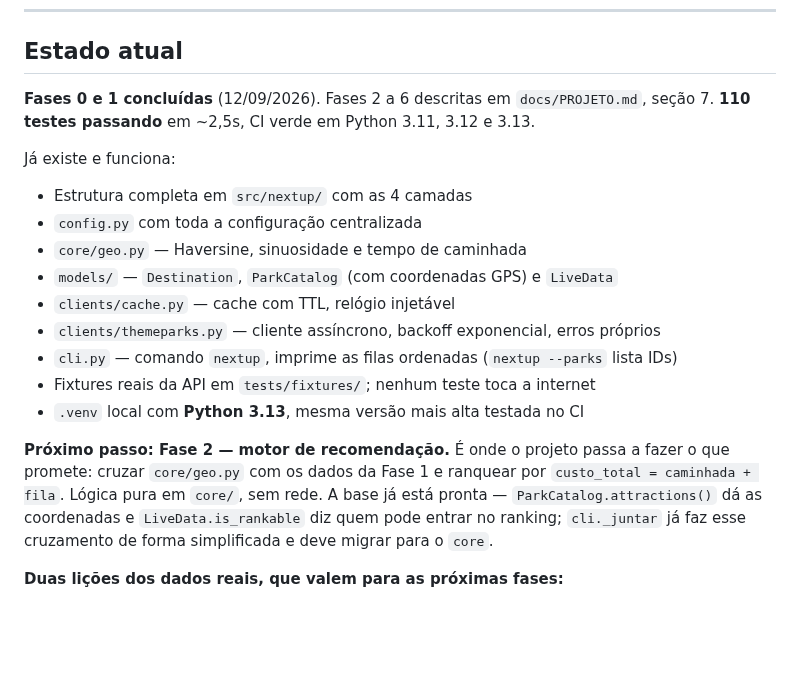
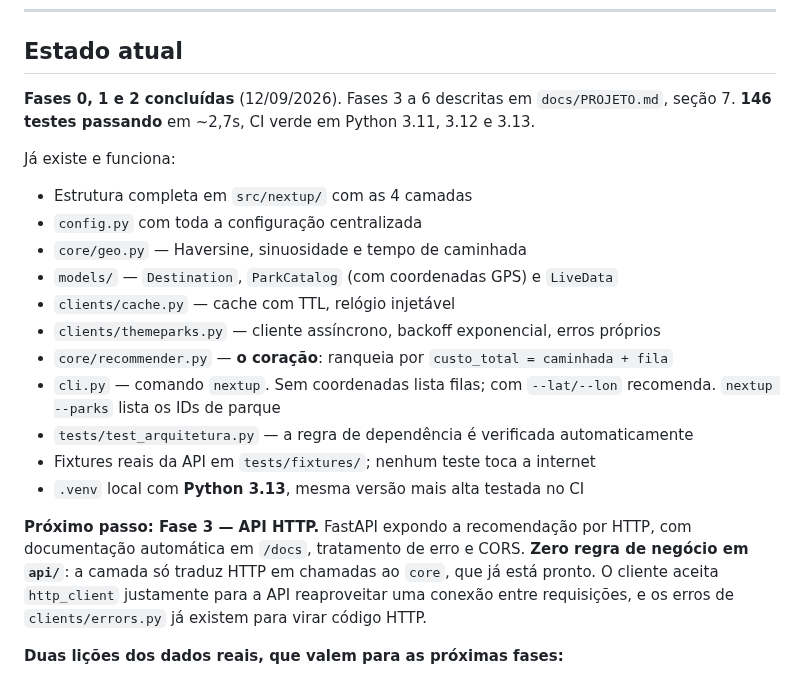
Before and after one commit to GabrielFDA7/nextup, a Markdown page: CLAUDE.md, the part around the change. Drawn GitHub-style; blank space fills up the shorter version.

```diff
--- a/CLAUDE.md
+++ b/CLAUDE.md
@@ -38,8 +38,8 @@ documentação de decisões **fazem parte da entrega** — não são extras opci
 
 ## Estado atual
 
-**Fases 0 e 1 concluídas** (12/09/2026). Fases 2 a 6 descritas em `docs/PROJETO.md`,
-seção 7. **110 testes passando** em ~2,5s, CI verde em Python 3.11, 3.12 e 3.13.
+**Fases 0, 1 e 2 concluídas** (12/09/2026). Fases 3 a 6 descritas em `docs/PROJETO.md`,
+seção 7. **146 testes passando** em ~2,7s, CI verde em Python 3.11, 3.12 e 3.13.
 
 Já existe e funciona:
 - Estrutura completa em `src/nextup/` com as 4 camadas
@@ -48,16 +48,18 @@ Já existe e funciona:
 - `models/` — `Destination`, `ParkCatalog` (com coordenadas GPS) e `LiveData`
 - `clients/cache.py` — cache com TTL, relógio injetável
 - `clients/themeparks.py` — cliente assíncrono, backoff exponencial, erros próprios
-- `cli.py` — comando `nextup`, imprime as filas ordenadas (`nextup --parks` lista IDs)
+- `core/recommender.py` — **o coração**: ranqueia por `custo_total = caminhada + fila`
+- `cli.py` — comando `nextup`. Sem coordenadas lista filas; com `--lat/--lon` recomenda.
+  `nextup --parks` lista os IDs de parque
+- `tests/test_arquitetura.py` — a regra de dependência é verificada automaticamente
 - Fixtures reais da API em `tests/fixtures/`; nenhum teste toca a internet
 - `.venv` local com **Python 3.13**, mesma versão mais alta testada no CI
 
-**Próximo passo: Fase 2 — motor de recomendação.** É onde o projeto passa a fazer o
-que promete: cruzar `core/geo.py` com os dados da Fase 1 e ranquear por
-`custo_total = caminhada + fila`. Lógica pura em `core/`, sem rede. A base já está
-pronta — `ParkCatalog.attractions()` dá as coordenadas e `LiveData.is_rankable` diz
-quem pode entrar no ranking; `cli._juntar` já faz esse cruzamento de forma simplificada
-e deve migrar para o `core`.
+**Próximo passo: Fase 3 — API HTTP.** FastAPI expondo a recomendação por HTTP, com
+documentação automática em `/docs`, tratamento de erro e CORS. **Zero regra de negócio
+em `api/`**: a camada só traduz HTTP em chamadas ao `core`, que já está pronto. O
+cliente aceita `http_client` justamente para a API reaproveitar uma conexão entre
+requisições, e os erros de `clients/errors.py` já existem para virar código HTTP.
 
 **Duas lições dos dados reais, que valem para as próximas fases:**
 1. `OPERATING` **não** garante tempo de fila — 9 das 35 atrações do Magic Kingdom
```
Also changed, not shown: docs/PROJETO.md (+24 -1 lines).
